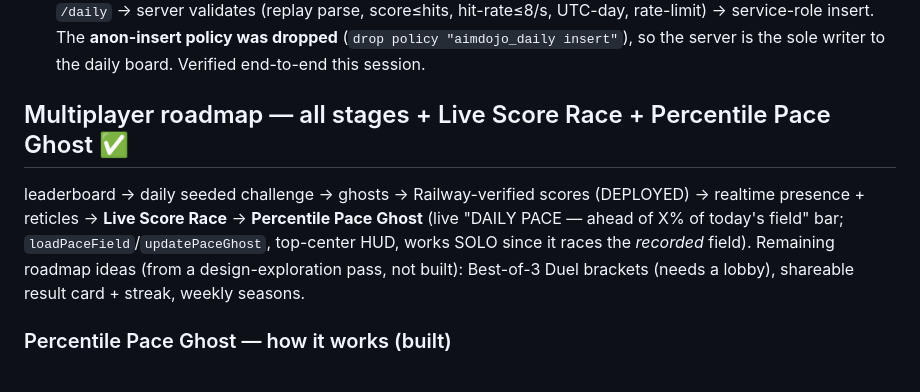
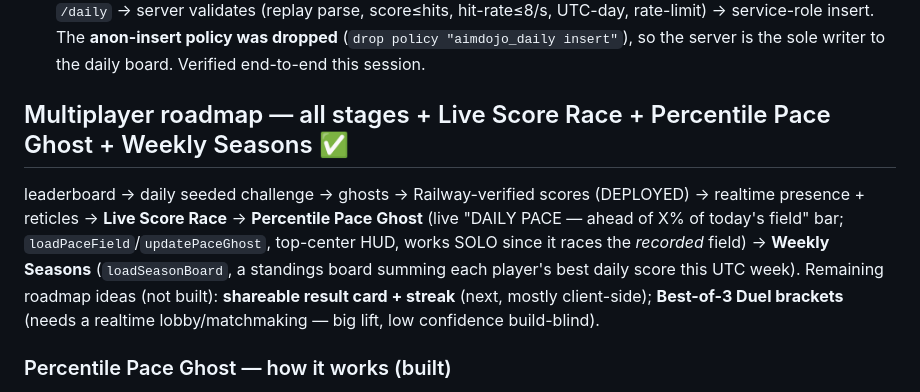
Before and after one commit to robjohncolson/aim-dojo, a Markdown page: CONTINUATION_PROMPT.md, the part around one of its changes. GitHub-like rendering.

```diff
--- a/CONTINUATION_PROMPT.md
+++ b/CONTINUATION_PROMPT.md
@@ -122,12 +122,14 @@ One IIFE. **`animate()` is invoked LAST, at the very end of the IIFE bootstrap**
   rate-limit) → service-role insert. The **anon-insert policy was dropped** (`drop policy "aimdojo_daily
   insert"`), so the server is the sole writer to the daily board. Verified end-to-end this session.
 
-## Multiplayer roadmap — all stages + Live Score Race + Percentile Pace Ghost ✅
+## Multiplayer roadmap — all stages + Live Score Race + Percentile Pace Ghost + Weekly Seasons ✅
 leaderboard → daily seeded challenge → ghosts → Railway-verified scores (DEPLOYED) → realtime presence +
 reticles → **Live Score Race** → **Percentile Pace Ghost** (live "DAILY PACE — ahead of X% of today's
 field" bar; `loadPaceField`/`updatePaceGhost`, top-center HUD, works SOLO since it races the *recorded*
-field). Remaining roadmap ideas (from a design-exploration pass, not built): Best-of-3 Duel brackets
-(needs a lobby), shareable result card + streak, weekly seasons.
+field) → **Weekly Seasons** (`loadSeasonBoard`, a standings board summing each player's best daily score
+this UTC week). Remaining roadmap ideas (not built): **shareable result card + streak** (next, mostly
+client-side); **Best-of-3 Duel brackets** (needs a realtime lobby/matchmaking — big lift, low confidence
+build-blind).
 
 ### Percentile Pace Ghost — how it works (built)
 `updatePaceGhost` (daily branch, throttled ~6Hz via `PACE_STEP`) sweeps a monotonic `Int32Array` cursor
```
Also changed, not shown: other parts of CONTINUATION_PROMPT.md (+40 -21 lines).
